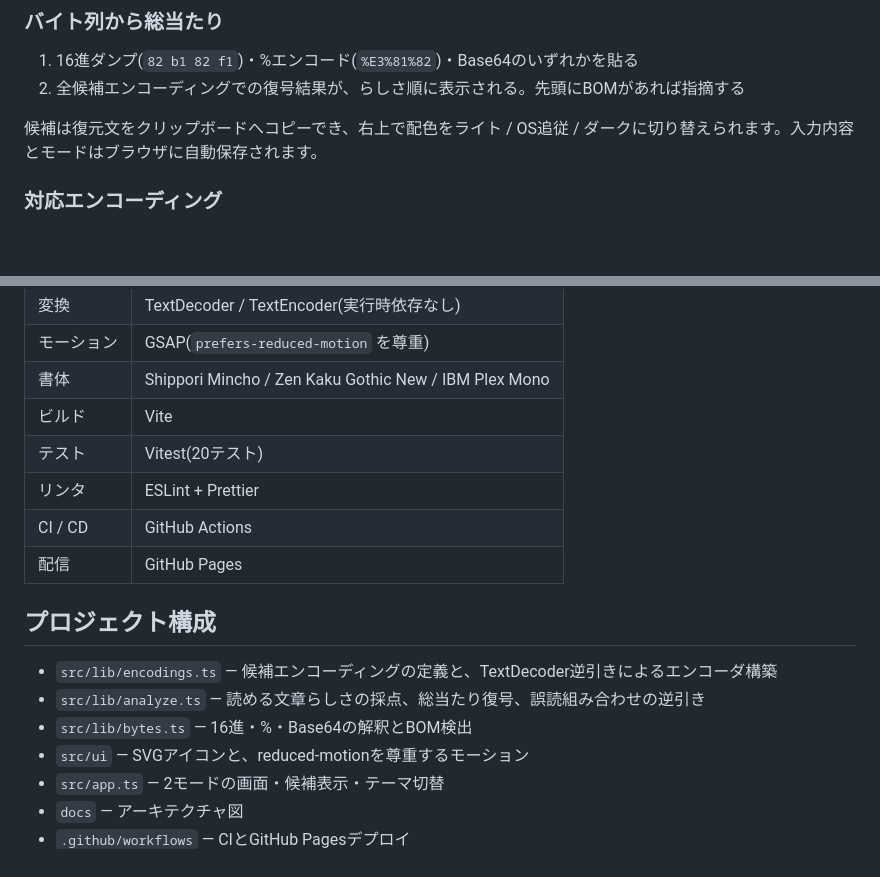
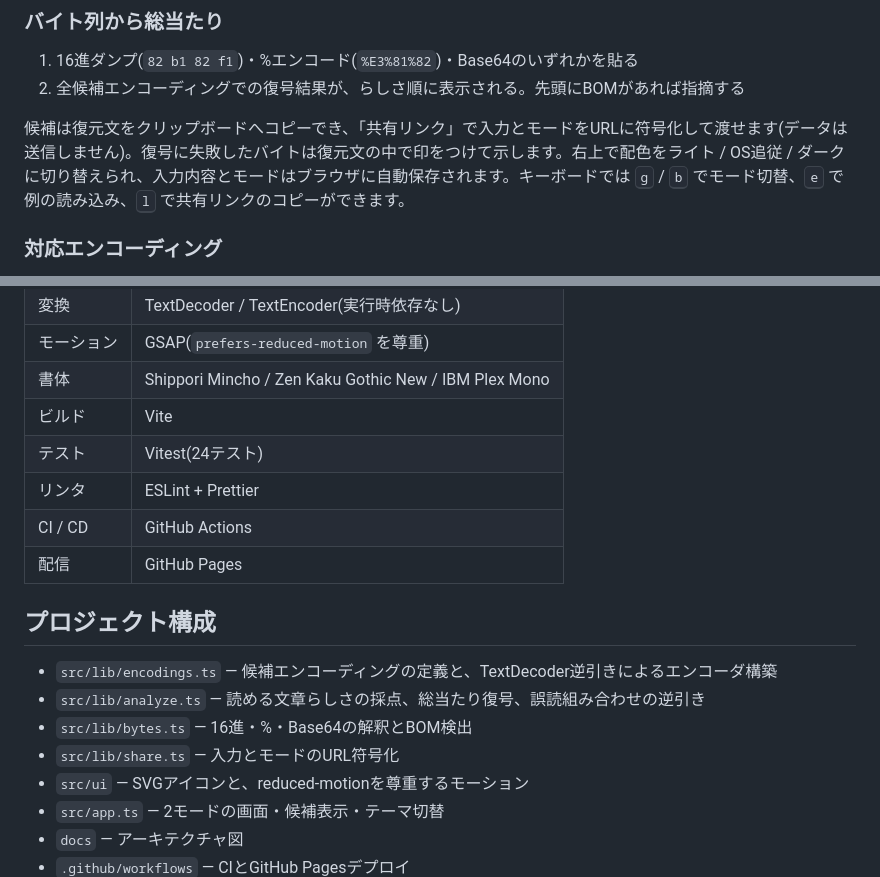
Before and after one commit to miruky/mojibake, a Markdown page: README.md, 2 parts joined by grey strips. GitHub-like rendering; blank space fills up the shorter version.

Commit message:
共有リンク・ショートカット・テスト数をREADMEへ反映

```diff
--- a/README.md
+++ b/README.md
@@ -29,7 +29,7 @@
 1. 16進ダンプ(`82 b1 82 f1`)・%エンコード(`%E3%81%82`)・Base64のいずれかを貼る
 2. 全候補エンコーディングでの復号結果が、らしさ順に表示される。先頭にBOMがあれば指摘する
 
-候補は復元文をクリップボードへコピーでき、右上で配色をライト / OS追従 / ダークに切り替えられます。入力内容とモードはブラウザに自動保存されます。
+候補は復元文をクリップボードへコピーでき、「共有リンク」で入力とモードをURLに符号化して渡せます(データは送信しません)。復号に失敗したバイトは復元文の中で印をつけて示します。右上で配色をライト / OS追従 / ダークに切り替えられ、入力内容とモードはブラウザに自動保存されます。キーボードでは <kbd>g</kbd> / <kbd>b</kbd> でモード切替、<kbd>e</kbd> で例の読み込み、<kbd>l</kbd> で共有リンクのコピーができます。
 
 ### 対応エンコーディング
 
@@ -50,7 +50,7 @@
 | モーション | GSAP(`prefers-reduced-motion` を尊重)                 |
 | 書体       | Shippori Mincho / Zen Kaku Gothic New / IBM Plex Mono |
 | ビルド     | Vite                                                  |
-| テスト     | Vitest(20テスト)                                      |
+| テスト     | Vitest(24テスト)                                      |
 | リンタ     | ESLint + Prettier                                     |
 | CI / CD    | GitHub Actions                                        |
 | 配信       | GitHub Pages                                          |
@@ -60,6 +60,7 @@
 - `src/lib/encodings.ts` — 候補エンコーディングの定義と、TextDecoder逆引きによるエンコーダ構築
 - `src/lib/analyze.ts` — 読める文章らしさの採点、総当たり復号、誤読組み合わせの逆引き
 - `src/lib/bytes.ts` — 16進・%・Base64の解釈とBOM検出
+- `src/lib/share.ts` — 入力とモードのURL符号化
 - `src/ui` — SVGアイコンと、reduced-motionを尊重するモーション
 - `src/app.ts` — 2モードの画面・候補表示・テーマ切替
 - `docs` — アーキテクチャ図
```
